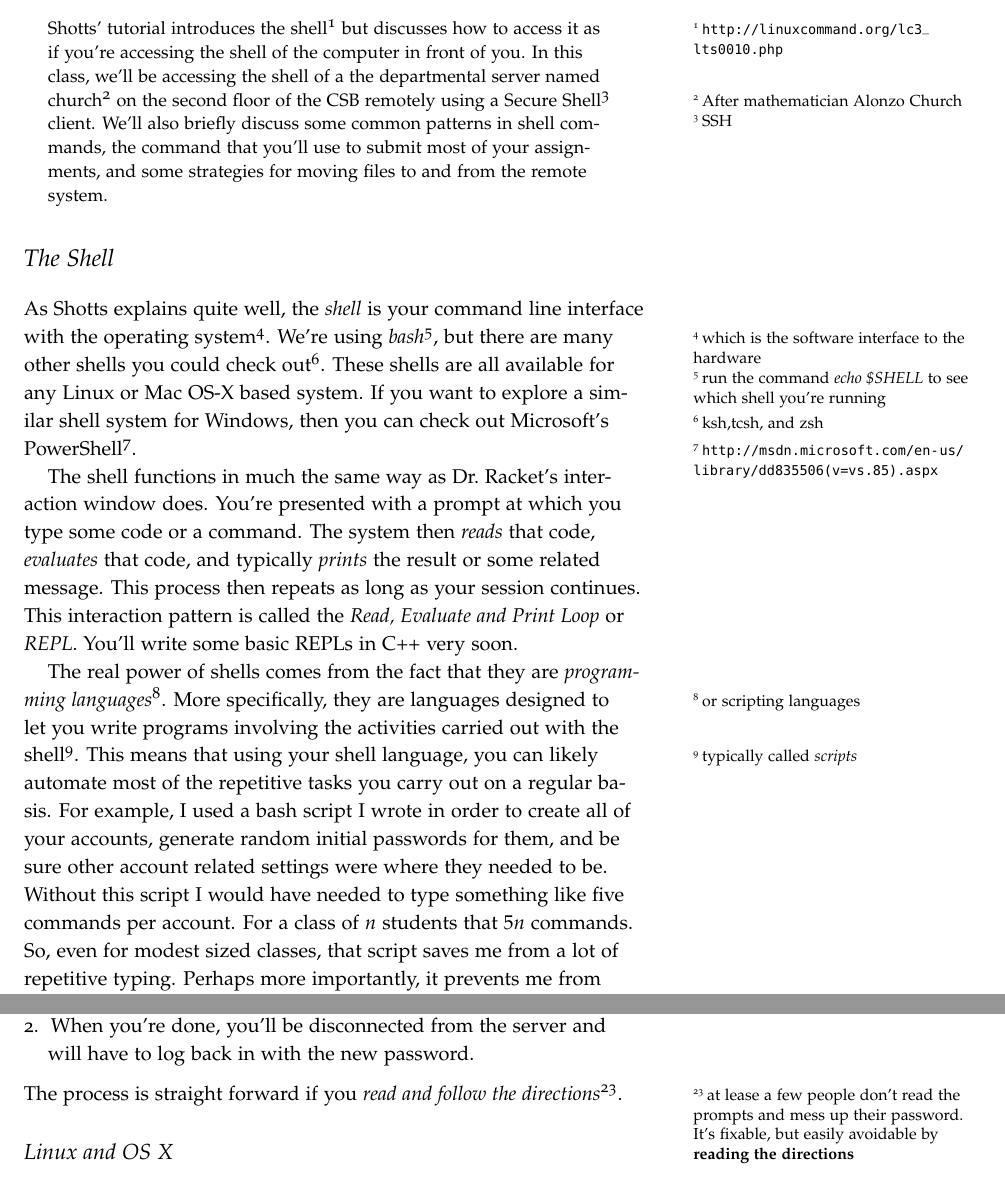
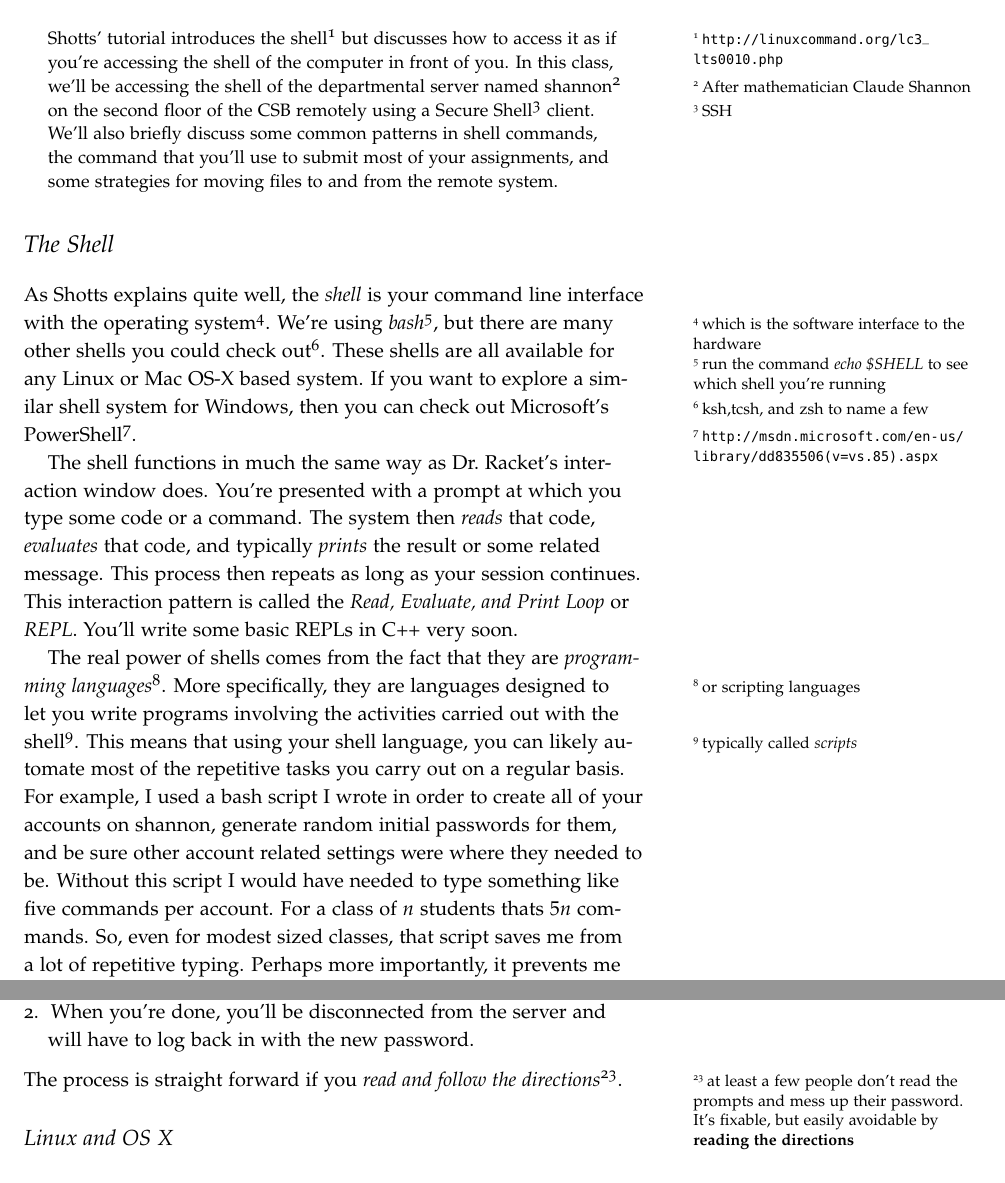
Before and after one commit to jlmayfield/MC-COMP161, a LaTeX document (Lecture_Notes/comp161-lectureNotes-02.tex): two parts of pages 1 and 3 of 8, joined at a grey line, cut so that both start at the same text. Compiled offline with pdfLaTeX.

Commit message:
fixed types on ln02

```diff
--- a/Lecture_Notes/comp161-lectureNotes-02.tex
+++ b/Lecture_Notes/comp161-lectureNotes-02.tex
@@ -9,16 +9,16 @@
 \maketitle
 
 \begin{abstract}
-Shotts' tutorial introduces the shell\sidenote{\url{http://linuxcommand.org/lc3_lts0010.php}} but discusses how to access it as if you're accessing the shell of the computer in front of you.  In this class, we'll be accessing the shell of a the departmental server named church\sidenote{After mathematician Alonzo Church} on the second floor of the CSB remotely using a Secure Shell\sidenote{SSH} client. We'll also briefly discuss some common patterns in shell commands, the command that you'll use to submit most of your assignments, and some strategies for moving files to and from the remote system.
+Shotts' tutorial introduces the shell\sidenote{\url{http://linuxcommand.org/lc3_lts0010.php}} but discusses how to access it as if you're accessing the shell of the computer in front of you.  In this class, we'll be accessing the shell of the departmental server named shannon\sidenote{After mathematician Claude Shannon} on the second floor of the CSB remotely using a Secure Shell\sidenote{SSH} client. We'll also briefly discuss some common patterns in shell commands, the command that you'll use to submit most of your assignments, and some strategies for moving files to and from the remote system.
 \end{abstract}
 
 \section{The Shell}
 
-As Shotts explains quite well, the \textit{shell} is your command line interface with the operating system\sidenote{which is the software interface to the hardware}.  We're using \textit{bash}\sidenote{run the command \textit{echo \$SHELL} to see which shell you're running}, but there are many other shells you could check out\sidenote{ksh,tcsh, and zsh}.  These shells are all available for any Linux or Mac OS-X based system. If you want to explore a similar shell system for Windows, then you can check out Microsoft's PowerShell\sidenote{\url{http://msdn.microsoft.com/en-us/library/dd835506(v=vs.85).aspx}}.
+As Shotts explains quite well, the \textit{shell} is your command line interface with the operating system\sidenote{which is the software interface to the hardware}.  We're using \textit{bash}\sidenote{run the command \textit{echo \$SHELL} to see which shell you're running}, but there are many other shells you could check out\sidenote{ksh,tcsh, and zsh to name a few}.  These shells are all available for any Linux or Mac OS-X based system. If you want to explore a similar shell system for Windows, then you can check out Microsoft's PowerShell\sidenote{\url{http://msdn.microsoft.com/en-us/library/dd835506(v=vs.85).aspx}}.
 
-The shell functions in much the same way as Dr.\ Racket's interaction window does. You're presented with a prompt at which you type some code or a command. The system then \textit{reads} that code, \textit{evaluates} that code, and typically \textit{prints} the result or some related message. This process then repeats as long as your session continues. This interaction pattern is called the \textit{Read, Evaluate and Print Loop} or \textit{REPL}. You'll write some basic REPLs in C++ very soon.
+The shell functions in much the same way as Dr.\ Racket's interaction window does. You're presented with a prompt at which you type some code or a command. The system then \textit{reads} that code, \textit{evaluates} that code, and typically \textit{prints} the result or some related message. This process then repeats as long as your session continues. This interaction pattern is called the \textit{Read, Evaluate, and Print Loop} or \textit{REPL}. You'll write some basic REPLs in C++ very soon.
 
-The real power of shells comes from the fact that they are \textit{programming languages}\sidenote{or scripting languages}.  More specifically, they are languages designed to let you write programs involving the activities carried out with the shell\sidenote{typically called \textit{scripts}}.  This means that using your shell language, you can likely automate most of the repetitive tasks you carry out on a regular basis.  For example, I used a bash script I wrote in order to create all of your accounts, generate random initial passwords for them, and be sure other account related settings were where they needed to be.  Without this script I would have needed to type something like five commands per account. For a class of $n$ students that $5n$ commands.  So, even for modest sized classes, that script saves me from a lot of repetitive typing. Perhaps more importantly, it prevents me from making typos and inadvertently messing something up\sidenote{The value of this is huge. We all make mistakes.}.
+The real power of shells comes from the fact that they are \textit{programming languages}\sidenote{or scripting languages}.  More specifically, they are languages designed to let you write programs involving the activities carried out with the shell\sidenote{typically called \textit{scripts}}.  This means that using your shell language, you can likely automate most of the repetitive tasks you carry out on a regular basis.  For example, I used a bash script I wrote in order to create all of your accounts on shannon, generate random initial passwords for them, and be sure other account related settings were where they needed to be.  Without this script I would have needed to type something like five commands per account. For a class of $n$ students thats $5n$ commands.  So, even for modest sized classes, that script saves me from a lot of repetitive typing. Perhaps more importantly, it prevents me from making typos and inadvertently messing something up\sidenote{The value of this is huge. We all make mistakes.}.
 
 We're not going to get into shell scripts, but Shotts has a wonderful tutorial on them\sidenote{\url{http://linuxcommand.org/lc3_writing_shell_scripts.php}}. I highly recommend you check it out.  If that leaves you wanting more, there are an insane number of \textit{bash scripting} tutorials out there\sidenote{Look around \url{http://tldp.org} for starters}.  You can also get involved with the Linux lab and help develop and administer a small network here in the CSB\@.  Doing this is likely to significantly up your contact time, and ability, with Linux, the CLI, and system administration.
 
@@ -60,7 +60,7 @@ Now for your password. There's really \textbf{no reason anyone other than you sh
 \item When you're typing a password, \textit{it looks like nothing is happening on the screen}\sidenote{this is always true and always weirds at least a few students out}
 \item When you're done, you'll be disconnected from the server and will have to log back in with the new password.
 \end{enumerate}
-The process is straight forward if you \textit{read and follow the directions}\sidenote{at lease a few people don't read the prompts and mess up their password. It's fixable, but easily avoidable by \textbf{reading the directions}}.
+The process is straight forward if you \textit{read and follow the directions}\sidenote{at least a few people don't read the prompts and mess up their password. It's fixable, but easily avoidable by \textbf{reading the directions}}.
 
 \subsection{Linux and OS X}
 
```
Also changed, not shown: Lecture_Notes/comp161-lectureNotes-02.pdf, Lecture_Notes/comp161-lectureNotes-02.tex (2 more changed lines).
